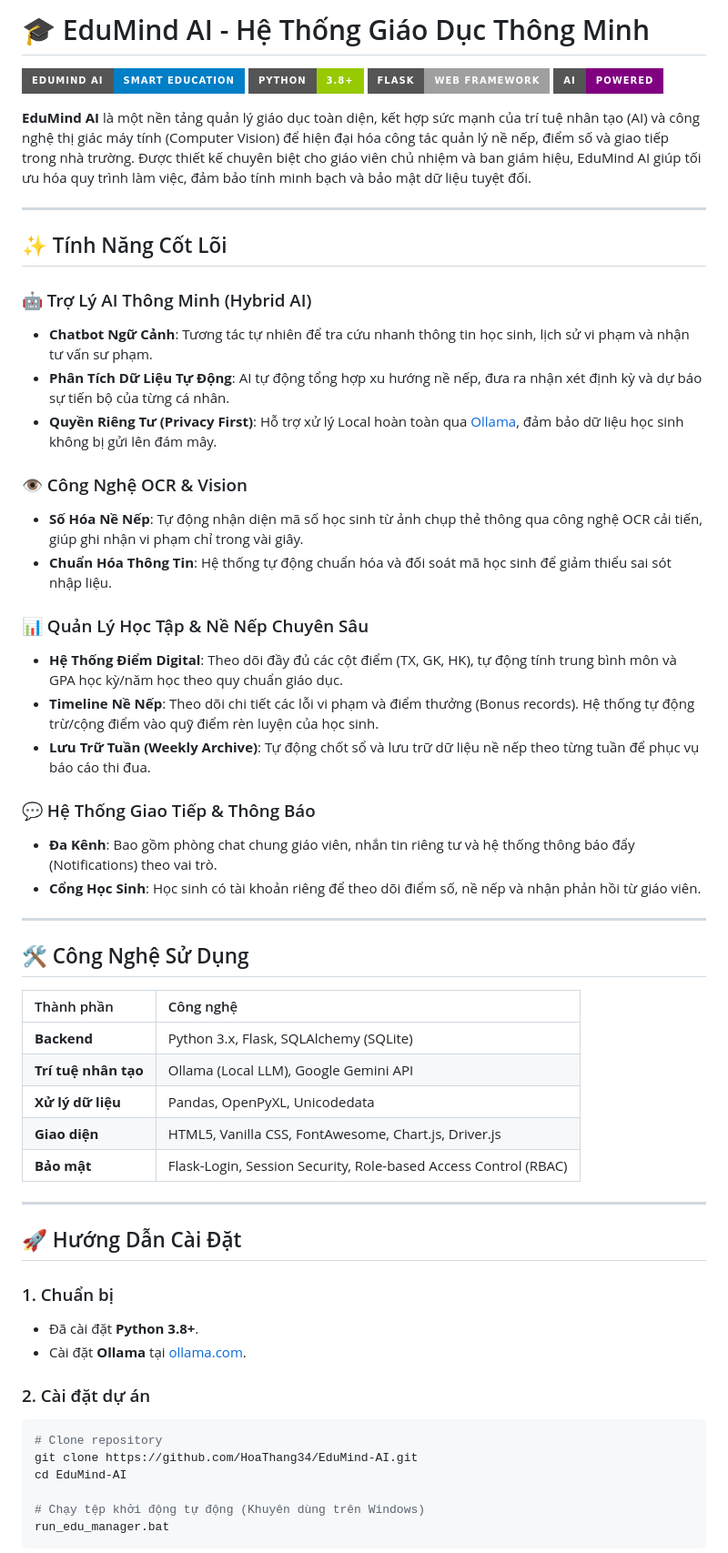
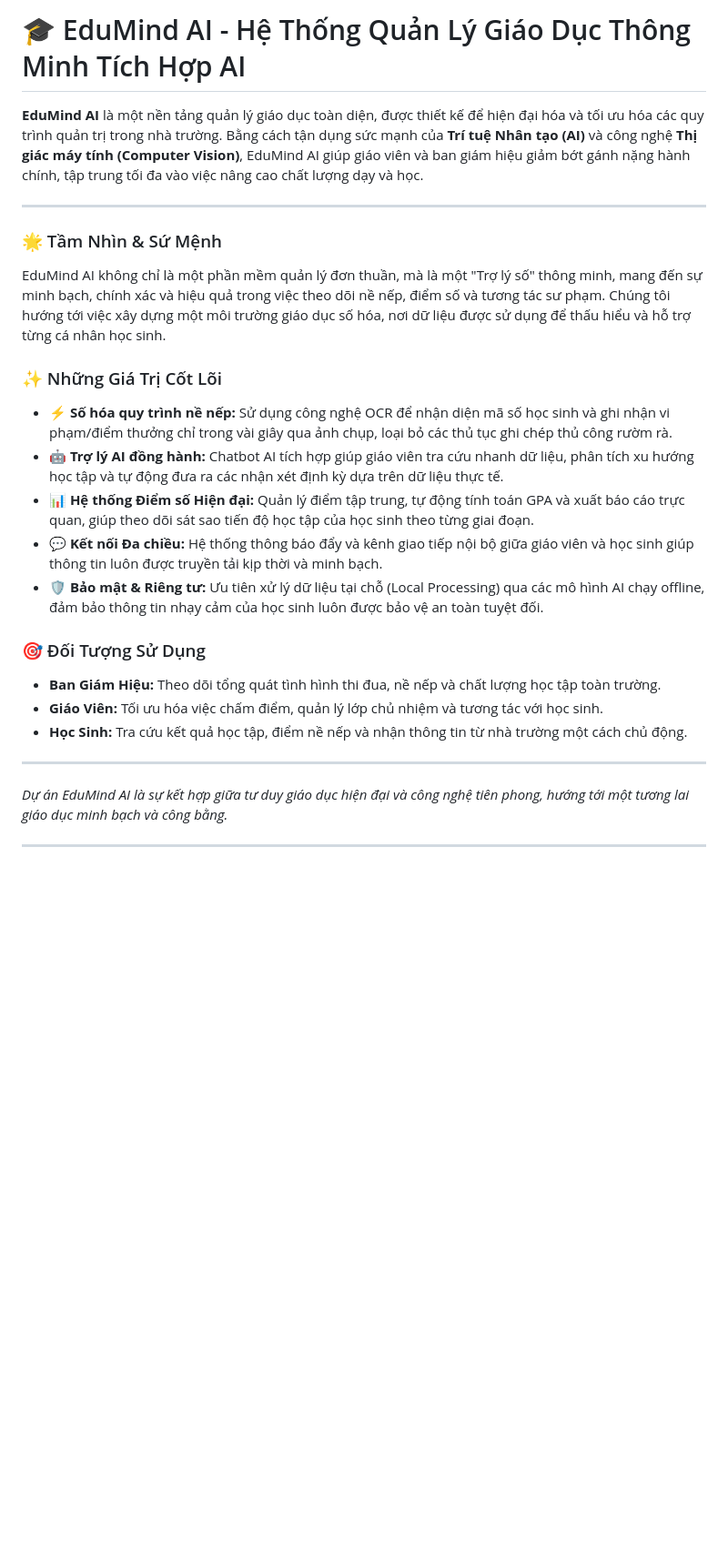
Before and after one commit to HoaThang34/EduMind-AI, a Markdown page: README.md, the part around one of its changes. Shown at 91% size. GitHub-like rendering; badges without logos; blank space fills up the shorter version.

Commit message:
docs: update project documentation in README.md

````diff
--- a/README.md
+++ b/README.md
@@ -1,61 +1,27 @@
-# 🎓 EduMind AI - Hệ Thống Giáo Dục Thông Minh
+# 🎓 EduMind AI - Hệ Thống Quản Lý Giáo Dục Thông Minh Tích Hợp AI
 
-![EduMind AI Banner](https://img.shields.io/badge/EduMind%20AI-Smart%20Education-blue?style=for-the-badge&logo=googlescholar)
-![Python](https://img.shields.io/badge/Python-3.8%2B-green?style=for-the-badge&logo=python)
-![Flask](https://img.shields.io/badge/Flask-Web%20Framework-lightgrey?style=for-the-badge&logo=flask)
-![AI](https://img.shields.io/badge/AI-Powered-purple?style=for-the-badge&logo=openai)
-
-**EduMind AI** là một nền tảng quản lý giáo dục toàn diện, kết hợp sức mạnh của trí tuệ nhân tạo (AI) và công nghệ thị giác máy tính (Computer Vision) để hiện đại hóa công tác quản lý nề nếp, điểm số và giao tiếp trong nhà trường. Được thiết kế chuyên biệt cho giáo viên chủ nhiệm và ban giám hiệu, EduMind AI giúp tối ưu hóa quy trình làm việc, đảm bảo tính minh bạch và bảo mật dữ liệu tuyệt đối.
+**EduMind AI** là một nền tảng quản lý giáo dục toàn diện, được thiết kế để hiện đại hóa và tối ưu hóa các quy trình quản trị trong nhà trường. Bằng cách tận dụng sức mạnh của **Trí tuệ Nhân tạo (AI)** và công nghệ **Thị giác máy tính (Computer Vision)**, EduMind AI giúp giáo viên và ban giám hiệu giảm bớt gánh nặng hành chính, tập trung tối đa vào việc nâng cao chất lượng dạy và học.
 
 ---
 
-## ✨ Tính Năng Cốt Lõi
+### 🌟 Tầm Nhìn & Sứ Mệnh
+EduMind AI không chỉ là một phần mềm quản lý đơn thuần, mà là một "Trợ lý số" thông minh, mang đến sự minh bạch, chính xác và hiệu quả trong việc theo dõi nề nếp, điểm số và tương tác sư phạm. Chúng tôi hướng tới việc xây dựng một môi trường giáo dục số hóa, nơi dữ liệu được sử dụng để thấu hiểu và hỗ trợ từng cá nhân học sinh.
 
-### 🤖 Trợ Lý AI Thông Minh (Hybrid AI)
-- **Chatbot Ngữ Cảnh**: Tương tác tự nhiên để tra cứu nhanh thông tin học sinh, lịch sử vi phạm và nhận tư vấn sư phạm.
-- **Phân Tích Dữ Liệu Tự Động**: AI tự động tổng hợp xu hướng nề nếp, đưa ra nhận xét định kỳ và dự báo sự tiến bộ của từng cá nhân.
-- **Quyền Riêng Tư (Privacy First)**: Hỗ trợ xử lý Local hoàn toàn qua [Ollama](https://ollama.com), đảm bảo dữ liệu học sinh không bị gửi lên đám mây.
+### ✨ Những Giá Trị Cốt Lõi
 
-### 👁️ Công Nghệ OCR & Vision
-- **Số Hóa Nề Nếp**: Tự động nhận diện mã số học sinh từ ảnh chụp thẻ thông qua công nghệ OCR cải tiến, giúp ghi nhận vi phạm chỉ trong vài giây.
-- **Chuẩn Hóa Thông Tin**: Hệ thống tự động chuẩn hóa và đối soát mã học sinh để giảm thiểu sai sót nhập liệu.
+*   **⚡ Số hóa quy trình nề nếp:** Sử dụng công nghệ OCR để nhận diện mã số học sinh và ghi nhận vi phạm/điểm thưởng chỉ trong vài giây qua ảnh chụp, loại bỏ các thủ tục ghi chép thủ công rườm rà.
+*   **🤖 Trợ lý AI đồng hành:** Chatbot AI tích hợp giúp giáo viên tra cứu nhanh dữ liệu, phân tích xu hướng học tập và tự động đưa ra các nhận xét định kỳ dựa trên dữ liệu thực tế.
+*   **📊 Hệ thống Điểm số Hiện đại:** Quản lý điểm tập trung, tự động tính toán GPA và xuất báo cáo trực quan, giúp theo dõi sát sao tiến độ học tập của học sinh theo từng giai đoạn.
+*   **💬 Kết nối Đa chiều:** Hệ thống thông báo đẩy và kênh giao tiếp nội bộ giữa giáo viên và học sinh giúp thông tin luôn được truyền tải kịp thời và minh bạch.
+*   **🛡️ Bảo mật & Riêng tư:** Ưu tiên xử lý dữ liệu tại chỗ (Local Processing) qua các mô hình AI chạy offline, đảm bảo thông tin nhạy cảm của học sinh luôn được bảo vệ an toàn tuyệt đối.
 
-### 📊 Quản Lý Học Tập & Nề Nếp Chuyên Sâu
-- **Hệ Thống Điểm Digital**: Theo dõi đầy đủ các cột điểm (TX, GK, HK), tự động tính trung bình môn và GPA học kỳ/năm học theo quy chuẩn giáo dục.
-- **Timeline Nề Nếp**: Theo dõi chi tiết các lỗi vi phạm và điểm thưởng (Bonus records). Hệ thống tự động trừ/cộng điểm vào quỹ điểm rèn luyện của học sinh.
-- **Lưu Trữ Tuần (Weekly Archive)**: Tự động chốt sổ và lưu trữ dữ liệu nề nếp theo từng tuần để phục vụ báo cáo thi đua.
+### 🎯 Đối Tượng Sử Dụng
+*   **Ban Giám Hiệu:** Theo dõi tổng quát tình hình thi đua, nề nếp và chất lượng học tập toàn trường.
+*   **Giáo Viên:** Tối ưu hóa việc chấm điểm, quản lý lớp chủ nhiệm và tương tác với học sinh.
+*   **Học Sinh:** Tra cứu kết quả học tập, điểm nề nếp và nhận thông tin từ nhà trường một cách chủ động.
 
-### 💬 Hệ Thống Giao Tiếp & Thông Báo
-- **Đa Kênh**: Bao gồm phòng chat chung giáo viên, nhắn tin riêng tư và hệ thống thông báo đẩy (Notifications) theo vai trò.
-- **Cổng Học Sinh**: Học sinh có tài khoản riêng để theo dõi điểm số, nề nếp và nhận phản hồi từ giáo viên.
+---
+*Dự án EduMind AI là sự kết hợp giữa tư duy giáo dục hiện đại và công nghệ tiên phong, hướng tới một tương lai giáo dục minh bạch và công bằng.*
 
 ---
 
-## 🛠️ Công Nghệ Sử Dụng
-
-| Thành phần | Công nghệ |
-| :--- | :--- |
-| **Backend** | Python 3.x, Flask, SQLAlchemy (SQLite) |
-| **Trí tuệ nhân tạo** | Ollama (Local LLM), Google Gemini API |
-| **Xử lý dữ liệu** | Pandas, OpenPyXL, Unicodedata |
-| **Giao diện** | HTML5, Vanilla CSS, FontAwesome, Chart.js, Driver.js |
-| **Bảo mật** | Flask-Login, Session Security, Role-based Access Control (RBAC) |
-
----
-
-## 🚀 Hướng Dẫn Cài Đặt
-
-### 1. Chuẩn bị
-- Đã cài đặt **Python 3.8+**.
-- Cài đặt **Ollama** tại [ollama.com](https://ollama.com).
-
-### 2. Cài đặt dự án
-```bash
-# Clone repository
-git clone https://github.com/HoaThang34/EduMind-AI.git
-cd EduMind-AI
-
-# Chạy tệp khởi động tự động (Khuyên dùng trên Windows)
-run_edu_manager.bat
-```
-
````
Also changed, not shown: other parts of README.md (+6 -28 lines).
